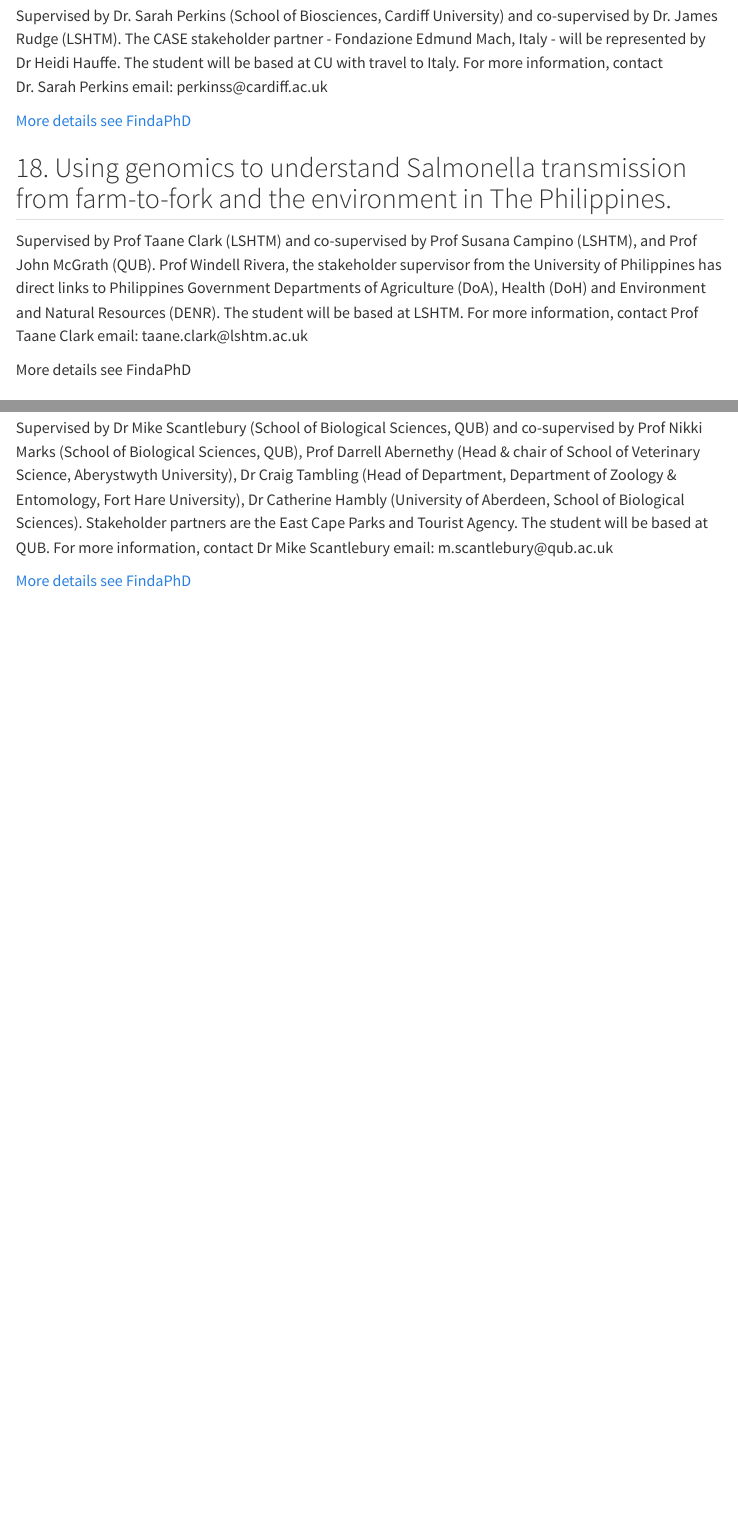
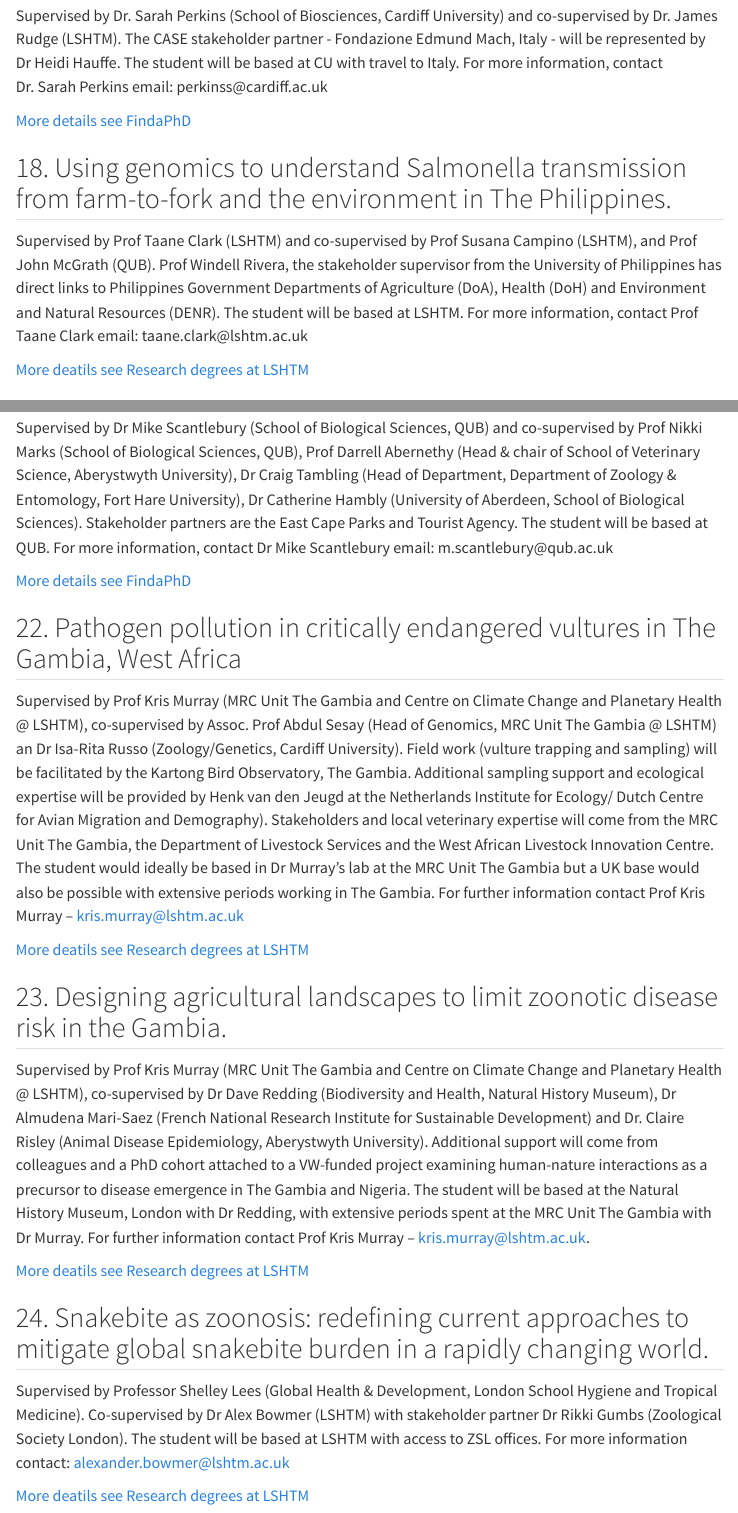
Before and after one commit to Peter-Kille/OneZoo, a Quarto document (projects_2023.qmd): the page in a window 1100 px wide, from 5240 px down, and a second part further down, joined at a grey line. Rendered offline with R 4.5, knitr and Pandoc in place of Quarto, with nearby package versions; menus at the side of the page are left out.

Commit message:
Project updates

```diff
--- a/projects_2023.qmd
+++ b/projects_2023.qmd
@@ -118,7 +118,7 @@ Supervised by Dr. Sarah Perkins (School of Biosciences, Cardiff University) and
 
 Supervised by Prof Taane Clark (LSHTM) and co-supervised by Prof Susana Campino (LSHTM), and Prof John McGrath (QUB). Prof Windell Rivera, the stakeholder supervisor from the University of Philippines has direct links to Philippines Government Departments of Agriculture (DoA), Health (DoH) and Environment and Natural Resources (DENR). The student will be based at LSHTM. For more information, contact Prof Taane Clark email: taane.clark\@lshtm.ac.uk
 
-More details see FindaPhD
+[More deatils see Research degrees at LSHTM](https://www.lshtm.ac.uk/study/fees-and-funding/funding-scholarships/research-degree-funding)
 
 ## 19. Predicting zoonotic disease dynamics from digital archive records.
 
@@ -137,3 +137,21 @@ Supervised by Prof Eric Morgan (School of Biological Sciences, QUB) and co-super
 Supervised by Dr Mike Scantlebury (School of Biological Sciences, QUB) and co-supervised by Prof Nikki Marks (School of Biological Sciences, QUB), Prof Darrell Abernethy (Head & chair of School of Veterinary Science, Aberystwyth University), Dr Craig Tambling (Head of Department, Department of Zoology & Entomology, Fort Hare University), Dr Catherine Hambly (University of Aberdeen, School of Biological Sciences). Stakeholder partners are the East Cape Parks and Tourist Agency. The student will be based at QUB. For more information, contact Dr Mike Scantlebury email: m.scantlebury\@qub.ac.uk
 
 [More details see FindaPhD](https://www.findaphd.com/phds/project/linking-buffalo-behaviour-and-movement-ecology-with-risks-of-zoonotic-disease-transfer-between-contiguous-domestic-animals-and-human-populations/?p156528)
+
+## 22. Pathogen pollution in critically endangered vultures in The Gambia, West Africa
+
+Supervised by Prof Kris Murray (MRC Unit The Gambia and Centre on Climate Change and Planetary Health @ LSHTM), co-supervised by Assoc. Prof Abdul Sesay (Head of Genomics, MRC Unit The Gambia @ LSHTM) an Dr Isa-Rita Russo (Zoology/Genetics, Cardiff University). Field work (vulture trapping and sampling) will be facilitated by the Kartong Bird Observatory, The Gambia. Additional sampling support and ecological expertise will be provided by Henk van den Jeugd at the Netherlands Institute for Ecology/ Dutch Centre for Avian Migration and Demography). Stakeholders and local veterinary expertise will come from the MRC Unit The Gambia, the Department of Livestock Services and the West African Livestock Innovation Centre. The student would ideally be based in Dr Murray’s lab at the MRC Unit The Gambia but a UK base would also be possible with extensive periods working in The Gambia. For further information contact Prof Kris Murray – kris.murray@lshtm.ac.uk
+
+[More deatils see Research degrees at LSHTM](https://www.lshtm.ac.uk/study/fees-and-funding/funding-scholarships/research-degree-funding)
+
+## 23. Designing agricultural landscapes to limit zoonotic disease risk in the Gambia.
+
+Supervised by Prof Kris Murray (MRC Unit The Gambia and Centre on Climate Change and Planetary Health @ LSHTM), co-supervised by Dr Dave Redding (Biodiversity and Health, Natural History Museum), Dr Almudena Mari-Saez (French National Research Institute for Sustainable Development) and Dr. Claire Risley (Animal Disease Epidemiology, Aberystwyth University). Additional support will come from colleagues and a PhD cohort attached to a VW-funded project examining human-nature interactions as a precursor to disease emergence in The Gambia and Nigeria. The student will be based at the Natural History Museum, London with Dr Redding, with extensive periods spent at the MRC Unit The Gambia with Dr Murray. For further information contact Prof Kris Murray – kris.murray@lshtm.ac.uk.
+
+[More deatils see Research degrees at LSHTM](https://www.lshtm.ac.uk/study/fees-and-funding/funding-scholarships/research-degree-funding)
+
+## 24. Snakebite as zoonosis: redefining current approaches to mitigate global snakebite burden in a rapidly changing world.
+
+Supervised by Professor Shelley Lees (Global Health & Development, London School Hygiene and Tropical Medicine). Co-supervised by Dr Alex Bowmer (LSHTM) with stakeholder partner Dr Rikki Gumbs (Zoological Society London). The student will be based at LSHTM with access to ZSL offices. For more information contact: alexander.bowmer@lshtm.ac.uk
+
+[More deatils see Research degrees at LSHTM](https://www.lshtm.ac.uk/study/fees-and-funding/funding-scholarships/research-degree-funding)
```
Also changed, not shown: docs/search.json, 1 other file.
